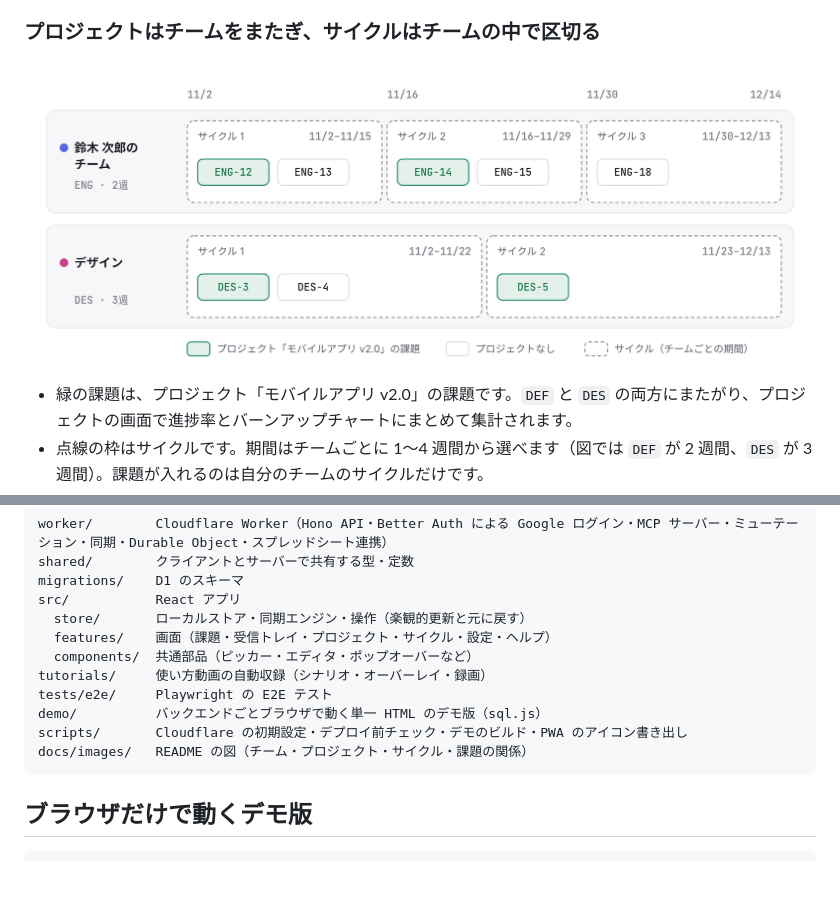
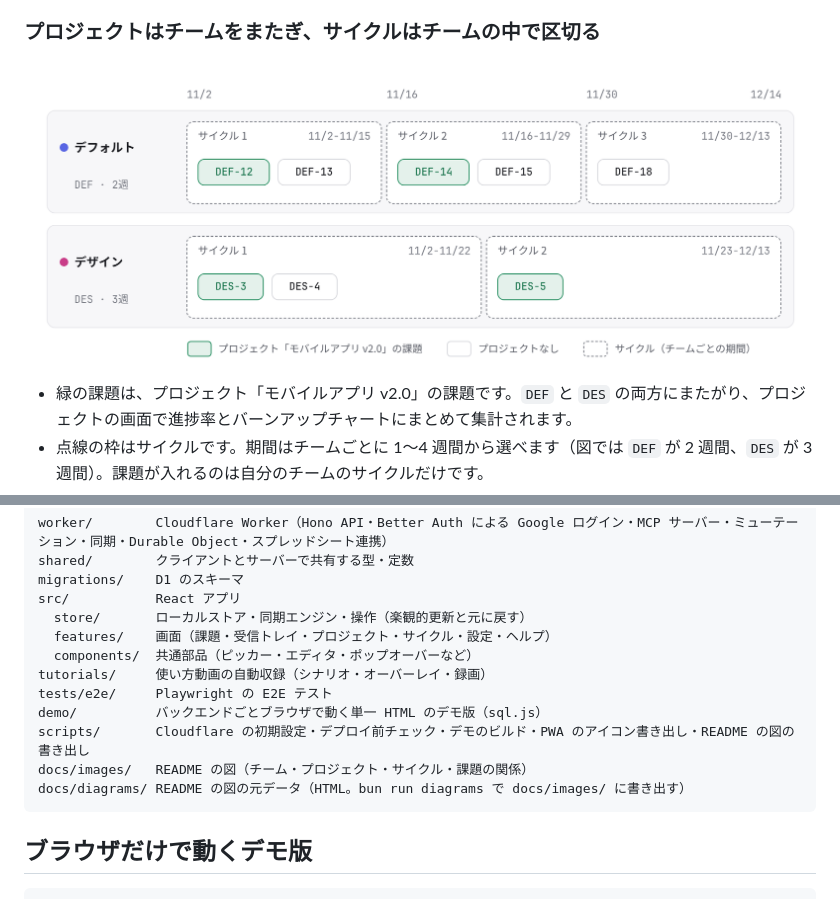
Before and after one commit to otomatty/sen, a Markdown page: README.md, 2 parts joined by grey strips. Rendered like a GitHub page; pictures changed too: docs/images/projects-and-cycles-light.png; blank space fills up the shorter version.

Commit message:
README の図「プロジェクトとサイクル」をチーム「デフォルト」（DEF）で作り直す
- 図の元データ docs/diagrams/projects-and-cycles.html を追加
- projects-and-cycles の PNG（ライト・ダーク）を書き出し直す
- README のディレクトリ構成に docs/diagrams/ と図の書き出しを追記

Co-Authored-By: Claude Opus 5.5 <noreply@anthropic.com>
Claude-Session: https://claude.ai/code/session_01QjZbnsehNPyMXhKnuroriF

````diff
--- a/README.md
+++ b/README.md
@@ -426,8 +426,9 @@ src/           React アプリ
 tutorials/     使い方動画の自動収録（シナリオ・オーバーレイ・録画）
 tests/e2e/     Playwright の E2E テスト
 demo/          バックエンドごとブラウザで動く単一 HTML のデモ版（sql.js）
-scripts/       Cloudflare の初期設定・デプロイ前チェック・デモのビルド・PWA のアイコン書き出し
+scripts/       Cloudflare の初期設定・デプロイ前チェック・デモのビルド・PWA のアイコン書き出し・README の図の書き出し
 docs/images/   README の図（チーム・プロジェクト・サイクル・課題の関係）
+docs/diagrams/ README の図の元データ（HTML。bun run diagrams で docs/images/ に書き出す）
 ```
 
 ## ブラウザだけで動くデモ版
````
Also changed, not shown: docs/images/projects-and-cycles-dark.png, 1 other file.
